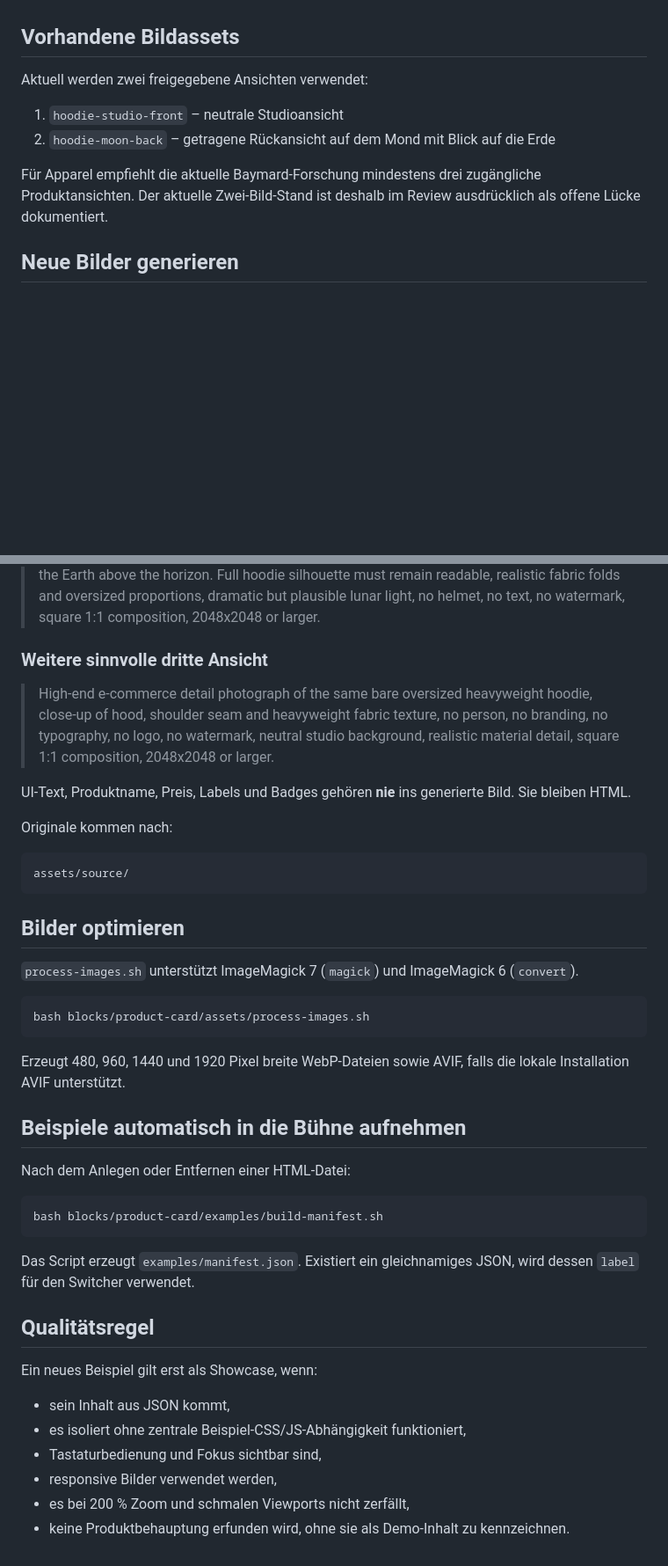
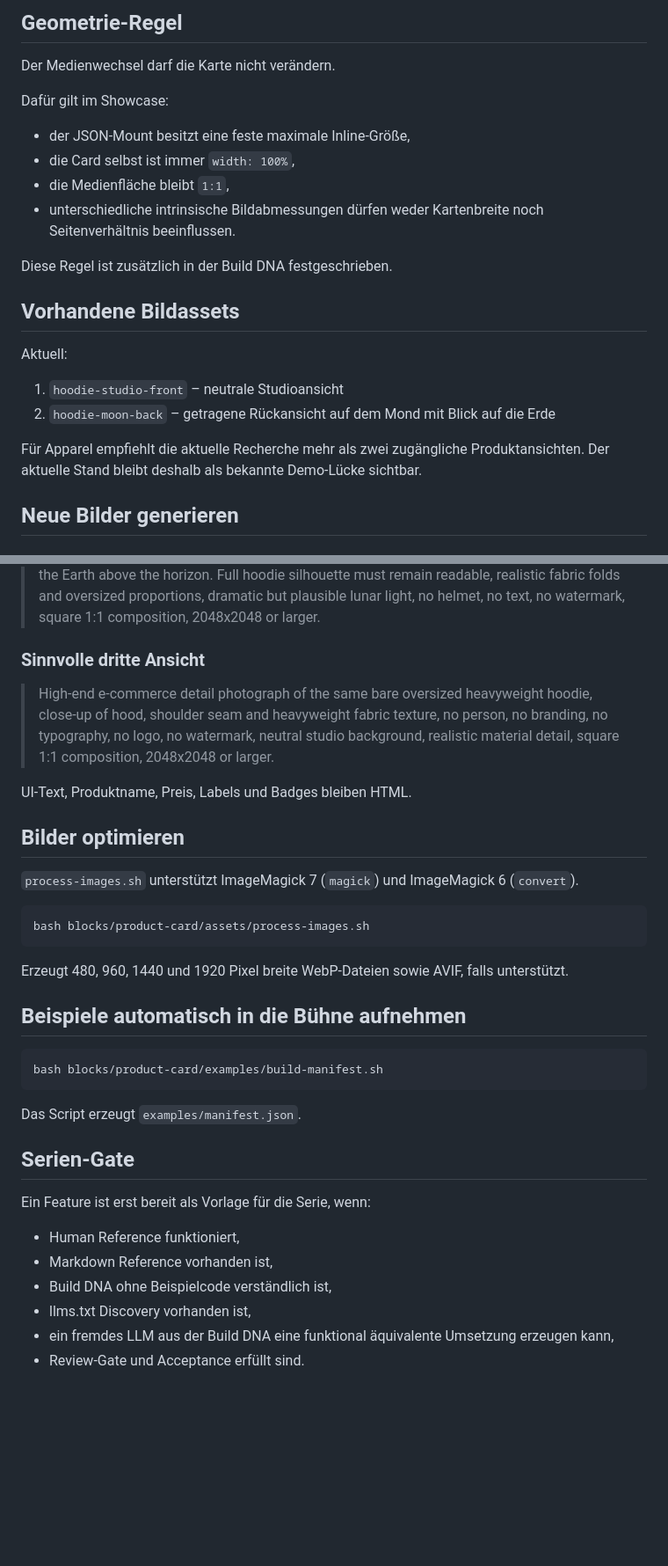
Before and after one commit to blame76/how-to-web, a Markdown page: blocks/product-card/README.md, 2 parts joined by grey strips. Shown at 88% size. Rendered like a GitHub page; blank space fills up the shorter version.

````diff
--- a/blocks/product-card/README.md
+++ b/blocks/product-card/README.md
@@ -46,12 +74,24 @@ Damit ist die Beispielseite austauschbar, ohne HTML neu zu schreiben.
+## Geometrie-Regel
+
+Der Medienwechsel darf die Karte nicht verändern.
+
+Dafür gilt im Showcase:
+
+- der JSON-Mount besitzt eine feste maximale Inline-Größe,
+- die Card selbst ist immer `width: 100%`,
+- die Medienfläche bleibt `1:1`,
+- unterschiedliche intrinsische Bildabmessungen dürfen weder Kartenbreite noch Seitenverhältnis beeinflussen.
+
+Diese Regel ist zusätzlich in der Build DNA festgeschrieben.
 
 ## Vorhandene Bildassets
 
-Aktuell werden zwei freigegebene Ansichten verwendet:
+Aktuell:
 
 1. `hoodie-studio-front` – neutrale Studioansicht
 2. `hoodie-moon-back` – getragene Rückansicht auf dem Mond mit Blick auf die Erde
 
-Für Apparel empfiehlt die aktuelle Baymard-Forschung mindestens drei zugängliche Produktansichten. Der aktuelle Zwei-Bild-Stand ist deshalb im Review ausdrücklich als offene Lücke dokumentiert.
+Für Apparel empfiehlt die aktuelle Recherche mehr als zwei zugängliche Produktansichten. Der aktuelle Stand bleibt deshalb als bekannte Demo-Lücke sichtbar.
 
 ## Neue Bilder generieren
 
@@ -63,17 +103,11 @@ Für Apparel empfiehlt die aktuelle Baymard-Forschung mindestens drei zugänglic
 
 > Obviously AI-generated cinematic fashion scene on the Moon. One adult model is shown strictly from behind with no face visible, wearing one bare oversized heavyweight hoodie with no branding, print, typography or logo. The model stands on a lunar surface and looks toward the Earth above the horizon. Full hoodie silhouette must remain readable, realistic fabric folds and oversized proportions, dramatic but plausible lunar light, no helmet, no text, no watermark, square 1:1 composition, 2048x2048 or larger.
 
-### Weitere sinnvolle dritte Ansicht
+### Sinnvolle dritte Ansicht
 
 > High-end e-commerce detail photograph of the same bare oversized heavyweight hoodie, close-up of hood, shoulder seam and heavyweight fabric texture, no person, no branding, no typography, no logo, no watermark, neutral studio background, realistic material detail, square 1:1 composition, 2048x2048 or larger.
 
-UI-Text, Produktname, Preis, Labels und Badges gehören **nie** ins generierte Bild. Sie bleiben HTML.
-
-Originale kommen nach:
-
-```text
-assets/source/
-```
+UI-Text, Produktname, Preis, Labels und Badges bleiben HTML.
 
 ## Bilder optimieren
 
@@ -83,25 +117,23 @@ assets/source/
 bash blocks/product-card/assets/process-images.sh
 ```
 
-Erzeugt 480, 960, 1440 und 1920 Pixel breite WebP-Dateien sowie AVIF, falls die lokale Installation AVIF unterstützt.
+Erzeugt 480, 960, 1440 und 1920 Pixel breite WebP-Dateien sowie AVIF, falls unterstützt.
 
 ## Beispiele automatisch in die Bühne aufnehmen
-
-Nach dem Anlegen oder Entfernen einer HTML-Datei:
 
 ```bash
 bash blocks/product-card/examples/build-manifest.sh
 ```
 
-Das Script erzeugt `examples/manifest.json`. Existiert ein gleichnamiges JSON, wird dessen `label` für den Switcher verwendet.
+Das Script erzeugt `examples/manifest.json`.
 
-## Qualitätsregel
+## Serien-Gate
 
-Ein neues Beispiel gilt erst als Showcase, wenn:
+Ein Feature ist erst bereit als Vorlage für die Serie, wenn:
 
-- sein Inhalt aus JSON kommt,
-- es isoliert ohne zentrale Beispiel-CSS/JS-Abhängigkeit funktioniert,
-- Tastaturbedienung und Fokus sichtbar sind,
-- responsive Bilder verwendet werden,
-- es bei 200 % Zoom und schmalen Viewports nicht zerfällt,
-- keine Produktbehauptung erfunden wird, ohne sie als Demo-Inhalt zu kennzeichnen.
+- Human Reference funktioniert,
+- Markdown Reference vorhanden ist,
+- Build DNA ohne Beispielcode verständlich ist,
+- llms.txt Discovery vorhanden ist,
+- ein fremdes LLM aus der Build DNA eine funktional äquivalente Umsetzung erzeugen kann,
+- Review-Gate und Acceptance erfüllt sind.
````
Also changed, not shown: other parts of blocks/product-card/README.md (+45 -17 lines).
